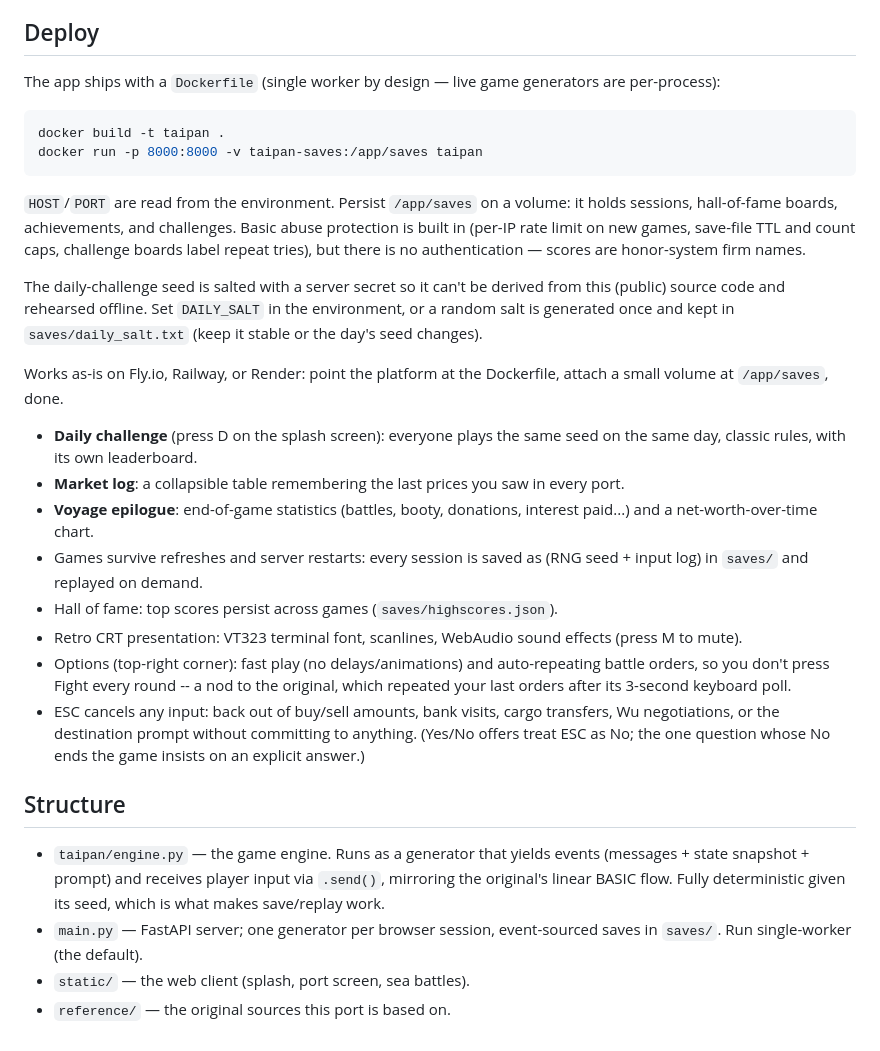
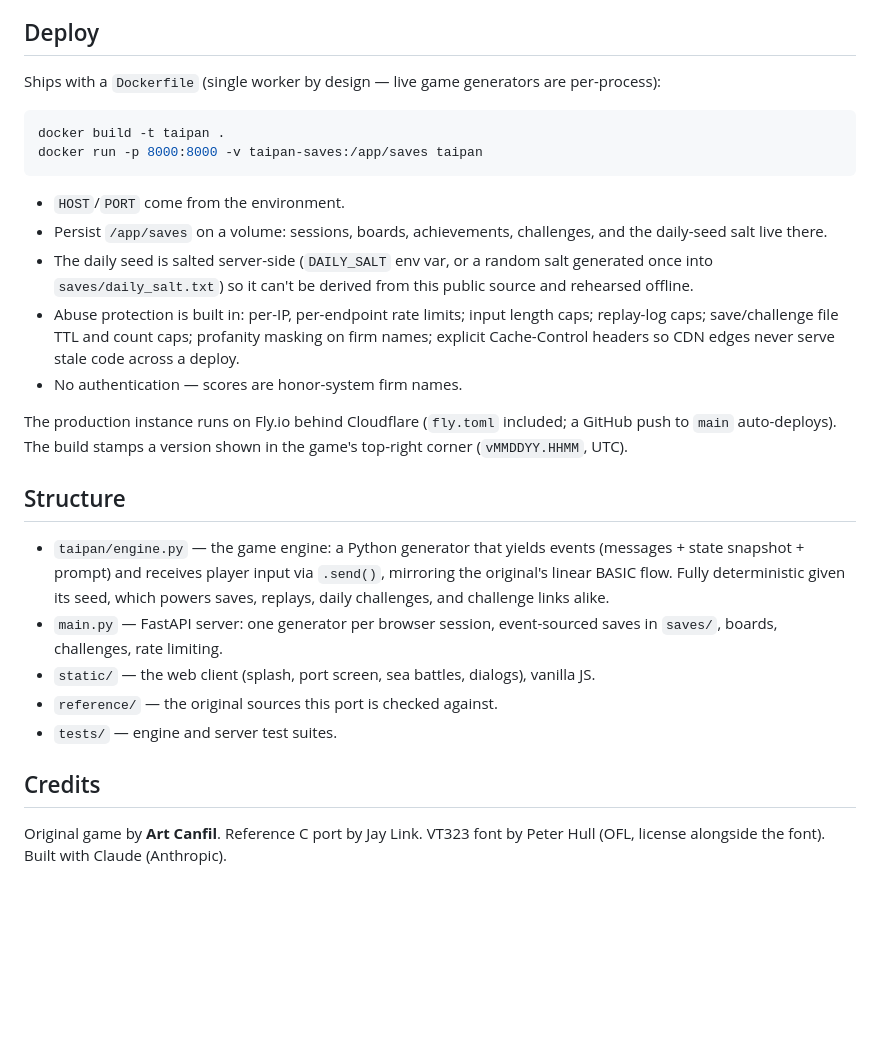
Before and after one commit to tqdesign/taipan, a Markdown page: README.md, the part around one of its changes. Rendered like a GitHub page; blank space fills up the shorter version.

````diff
--- a/README.md
+++ b/README.md
@@ -88,57 +106,47 @@ Plays 200 random games to completion and checks engine invariants.
 
 ## Deploy
 
-The app ships with a `Dockerfile` (single worker by design — live
-game generators are per-process):
+Ships with a `Dockerfile` (single worker by design — live game
+generators are per-process):
 
 ```sh
 docker build -t taipan .
 docker run -p 8000:8000 -v taipan-saves:/app/saves taipan
 ```
 
-`HOST`/`PORT` are read from the environment. Persist `/app/saves` on a
-volume: it holds sessions, hall-of-fame boards, achievements, and
-challenges. Basic abuse protection is built in (per-IP rate limit on
-new games, save-file TTL and count caps, challenge boards label repeat
-tries), but there is no authentication — scores are honor-system firm
-names.
+- `HOST`/`PORT` come from the environment.
+- Persist `/app/saves` on a volume: sessions, boards, achievements,
+  challenges, and the daily-seed salt live there.
+- The daily seed is salted server-side (`DAILY_SALT` env var, or a
+  random salt generated once into `saves/daily_salt.txt`) so it can't
+  be derived from this public source and rehearsed offline.
+- Abuse protection is built in: per-IP, per-endpoint rate limits;
+  input length caps; replay-log caps; save/challenge file TTL and
+  count caps; profanity masking on firm names; explicit Cache-Control
+  headers so CDN edges never serve stale code across a deploy.
+- No authentication — scores are honor-system firm names.
 
-The daily-challenge seed is salted with a server secret so it can't be
-derived from this (public) source code and rehearsed offline. Set
-`DAILY_SALT` in the environment, or a random salt is generated once
-and kept in `saves/daily_salt.txt` (keep it stable or the day's seed
-changes).
-
-Works as-is on Fly.io, Railway, or Render: point the platform at the
-Dockerfile, attach a small volume at `/app/saves`, done.
-- **Daily challenge** (press D on the splash screen): everyone plays
-  the same seed on the same day, classic rules, with its own
-  leaderboard.
-- **Market log**: a collapsible table remembering the last prices you
-  saw in every port.
-- **Voyage epilogue**: end-of-game statistics (battles, booty,
-  donations, interest paid...) and a net-worth-over-time chart.
-- Games survive refreshes and server restarts: every session is saved
-  as (RNG seed + input log) in `saves/` and replayed on demand.
-- Hall of fame: top scores persist across games (`saves/highscores.json`).
-- Retro CRT presentation: VT323 terminal font, scanlines, WebAudio
-  sound effects (press M to mute).
-- Options (top-right corner): fast play (no delays/animations) and
-  auto-repeating battle orders, so you don't press Fight every round --
-  a nod to the original, which repeated your last orders after its
-  3-second keyboard poll.
-- ESC cancels any input: back out of buy/sell amounts, bank visits,
-  cargo transfers, Wu negotiations, or the destination prompt without
-  committing to anything. (Yes/No offers treat ESC as No; the one
-  question whose No ends the game insists on an explicit answer.)
+The production instance runs on Fly.io behind Cloudflare
+(`fly.toml` included; a GitHub push to `main` auto-deploys). The
+build stamps a version shown in the game's top-right corner
+(`vMMDDYY.HHMM`, UTC).
 
 ## Structure
 
-- `taipan/engine.py` — the game engine. Runs as a generator that yields
-  events (messages + state snapshot + prompt) and receives player input
-  via `.send()`, mirroring the original's linear BASIC flow. Fully
-  deterministic given its seed, which is what makes save/replay work.
-- `main.py` — FastAPI server; one generator per browser session,
-  event-sourced saves in `saves/`. Run single-worker (the default).
-- `static/` — the web client (splash, port screen, sea battles).
-- `reference/` — the original sources this port is based on.
+- `taipan/engine.py` — the game engine: a Python generator that yields
+  events (messages + state snapshot + prompt) and receives player
+  input via `.send()`, mirroring the original's linear BASIC flow.
+  Fully deterministic given its seed, which powers saves, replays,
+  daily challenges, and challenge links alike.
+- `main.py` — FastAPI server: one generator per browser session,
+  event-sourced saves in `saves/`, boards, challenges, rate limiting.
+- `static/` — the web client (splash, port screen, sea battles,
+  dialogs), vanilla JS.
+- `reference/` — the original sources this port is checked against.
+- `tests/` — engine and server test suites.
+
+## Credits
+
+Original game by **Art Canfil**. Reference C port by Jay Link. VT323
+font by Peter Hull (OFL, license alongside the font). Built with
+Claude (Anthropic).
````
Also changed, not shown: other parts of README.md (+88 -70 lines).
